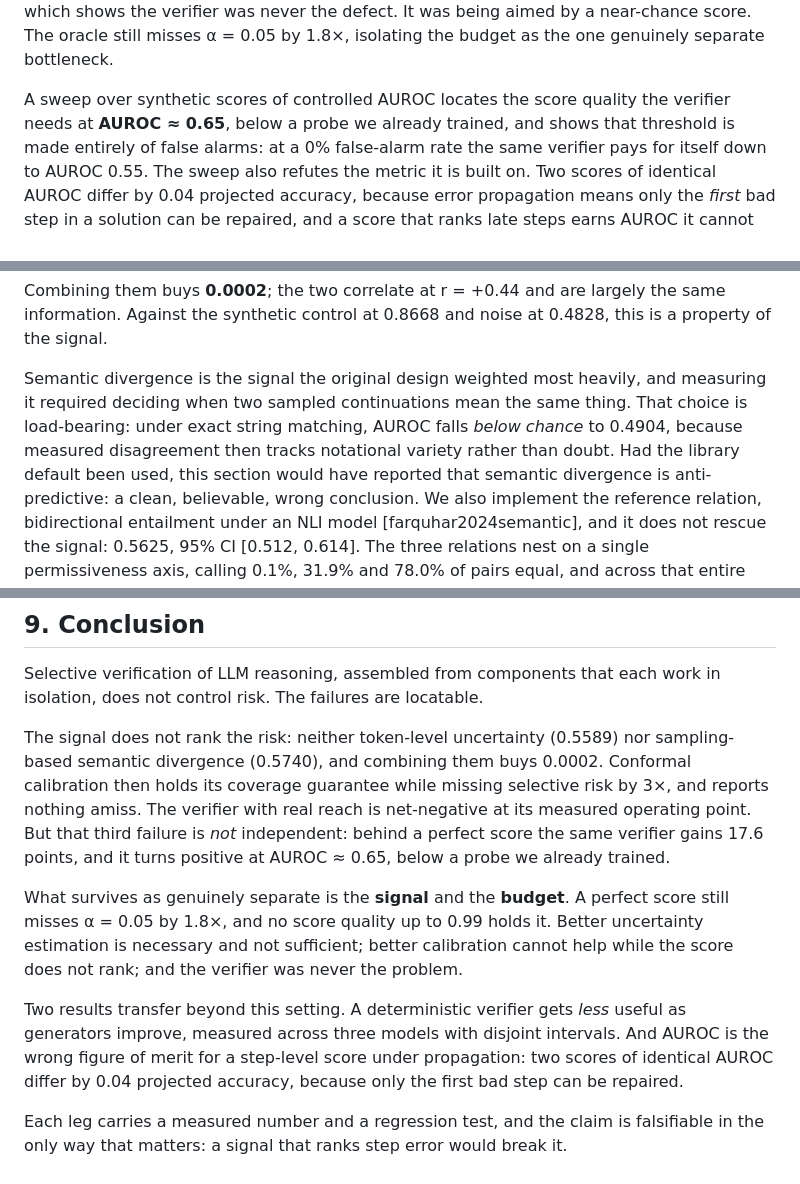
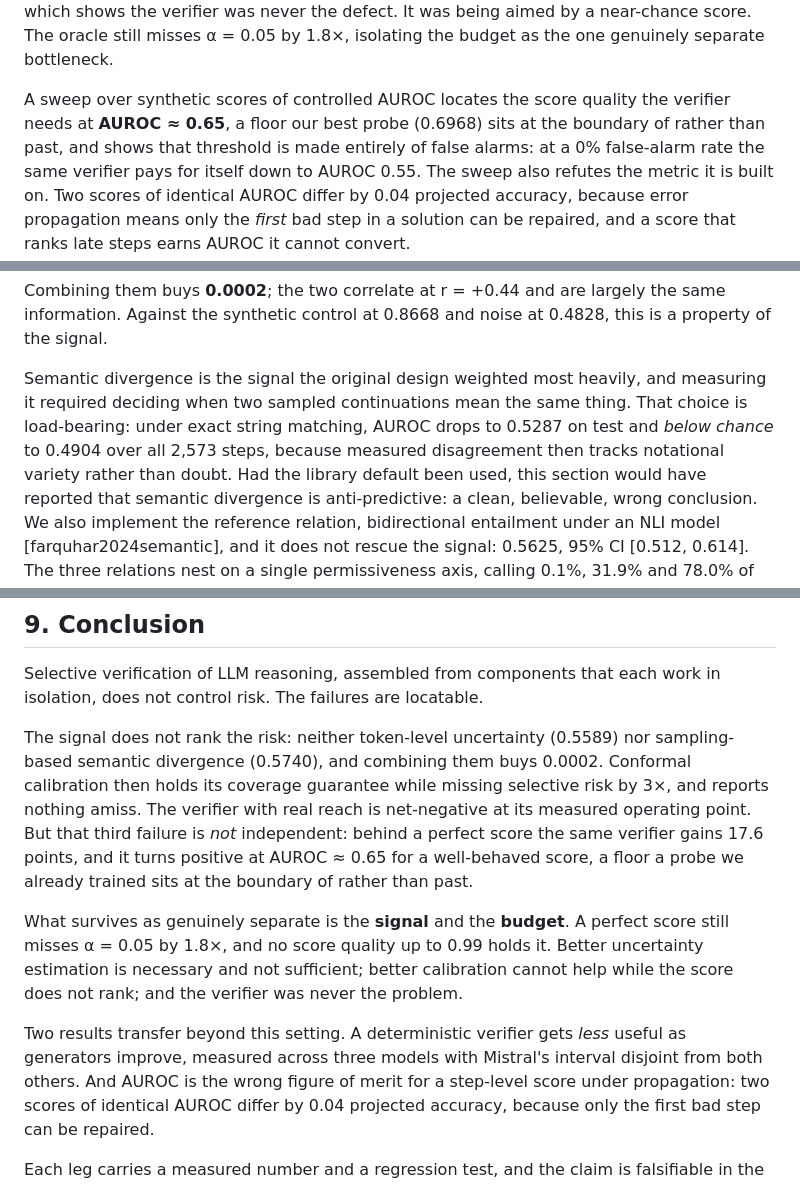
Before and after one commit to Soum-Code/CAR, a Markdown page: docs/paper/paper.md, 3 parts joined by grey strips. Rendered like a GitHub page.

```diff
--- a/docs/paper/paper.md
+++ b/docs/paper/paper.md
@@ -28,7 +28,8 @@ being aimed by a near-chance score. The oracle still misses α = 0.05 by 1.8×,
 isolating the budget as the one genuinely separate bottleneck.
 
 A sweep over synthetic scores of controlled AUROC locates the score quality the
-verifier needs at **AUROC ≈ 0.65**, below a probe we already trained, and shows
+verifier needs at **AUROC ≈ 0.65**, a floor our best probe (0.6968) sits at the
+boundary of rather than past, and shows
 that threshold is made entirely of false alarms: at a 0% false-alarm rate the
 same verifier pays for itself down to AUROC 0.55. The sweep also refutes the
 metric it is built on. Two scores of identical AUROC differ by 0.04 projected
@@ -263,9 +279,9 @@ the same information. Against the synthetic control at 0.8668 and noise at
 
 Semantic divergence is the signal the original design weighted most heavily, and
 measuring it required deciding when two sampled continuations mean the same
-thing. That choice is load-bearing: under exact string matching, AUROC falls
-*below chance* to 0.4904, because measured disagreement then tracks notational
-variety rather than doubt. Had the library default been used, this section would
+thing. That choice is load-bearing: under exact string matching, AUROC drops to
+0.5287 on test and *below chance* to 0.4904 over all 2,573 steps, because
+measured disagreement then tracks notational variety rather than doubt. Had the library default been used, this section would
 have reported that semantic divergence is anti-predictive: a clean, believable,
 wrong conclusion. We also implement the reference relation, bidirectional
 entailment under an NLI model [farquhar2024semantic], and it does not rescue the
@@ -499,7 +523,8 @@ Conformal calibration then holds its coverage guarantee while missing selective
 risk by 3×, and reports nothing amiss. The verifier with real reach is
 net-negative at its measured operating point. But that third failure is *not*
 independent: behind a perfect score the same verifier gains 17.6 points, and it
-turns positive at AUROC ≈ 0.65, below a probe we already trained.
+turns positive at AUROC ≈ 0.65 for a well-behaved score, a floor a probe we
+already trained sits at the boundary of rather than past.
 
 What survives as genuinely separate is the **signal** and the **budget**. A
 perfect score still misses α = 0.05 by 1.8×, and no score quality up to 0.99
@@ -508,8 +533,8 @@ calibration cannot help while the score does not rank; and the verifier was
 never the problem.
 
 Two results transfer beyond this setting. A deterministic verifier gets *less*
-useful as generators improve, measured across three models with disjoint
-intervals. And AUROC is the wrong figure of merit for a step-level score under
+useful as generators improve, measured across three models with Mistral's
+interval disjoint from both others. And AUROC is the wrong figure of merit for a step-level score under
 propagation: two scores of identical AUROC differ by 0.04 projected accuracy,
 because only the first bad step can be repaired.
 
```
Also changed, not shown: other parts of docs/paper/paper.md (+41 -18 lines), HANDOFF.md (+39 -30 lines).
